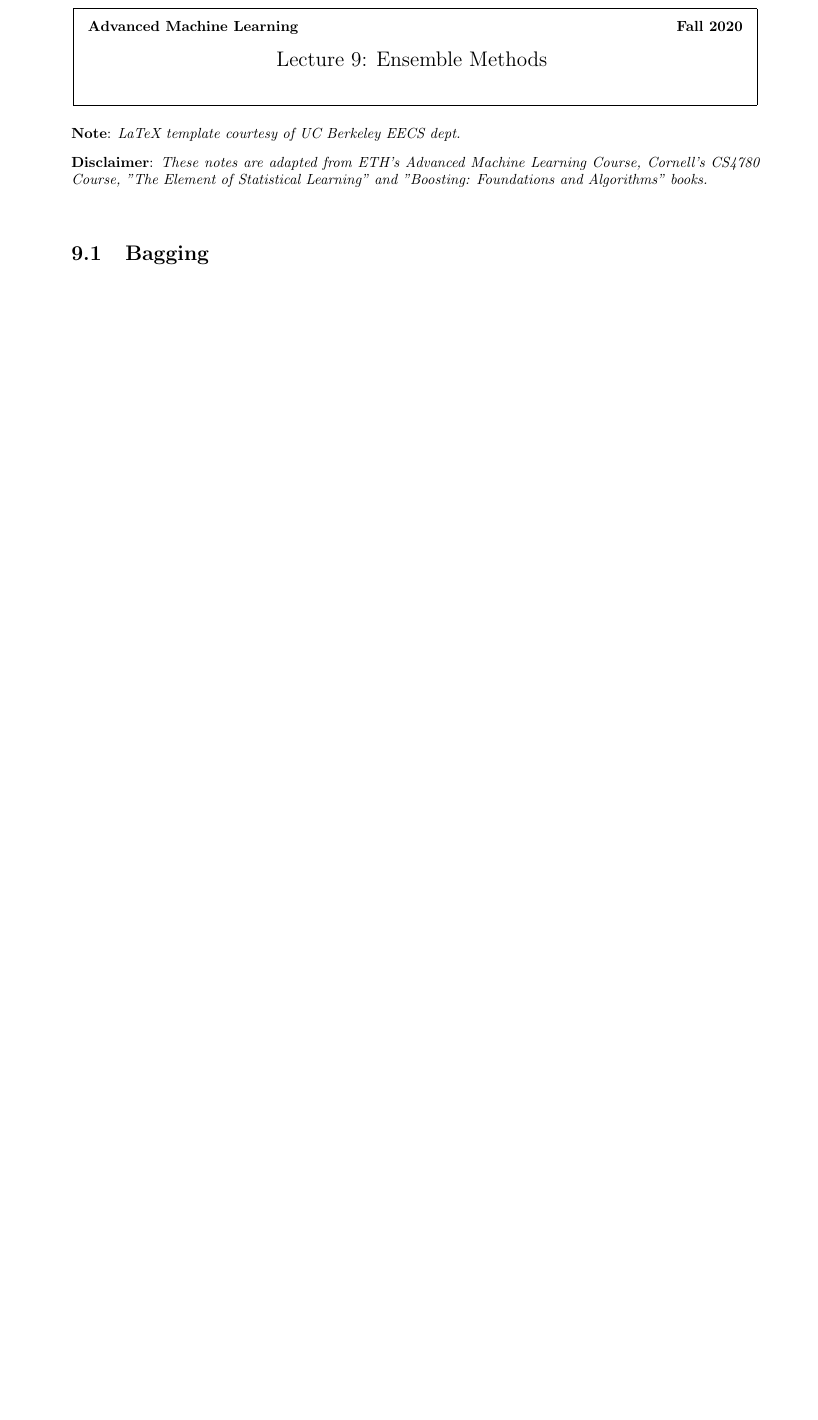
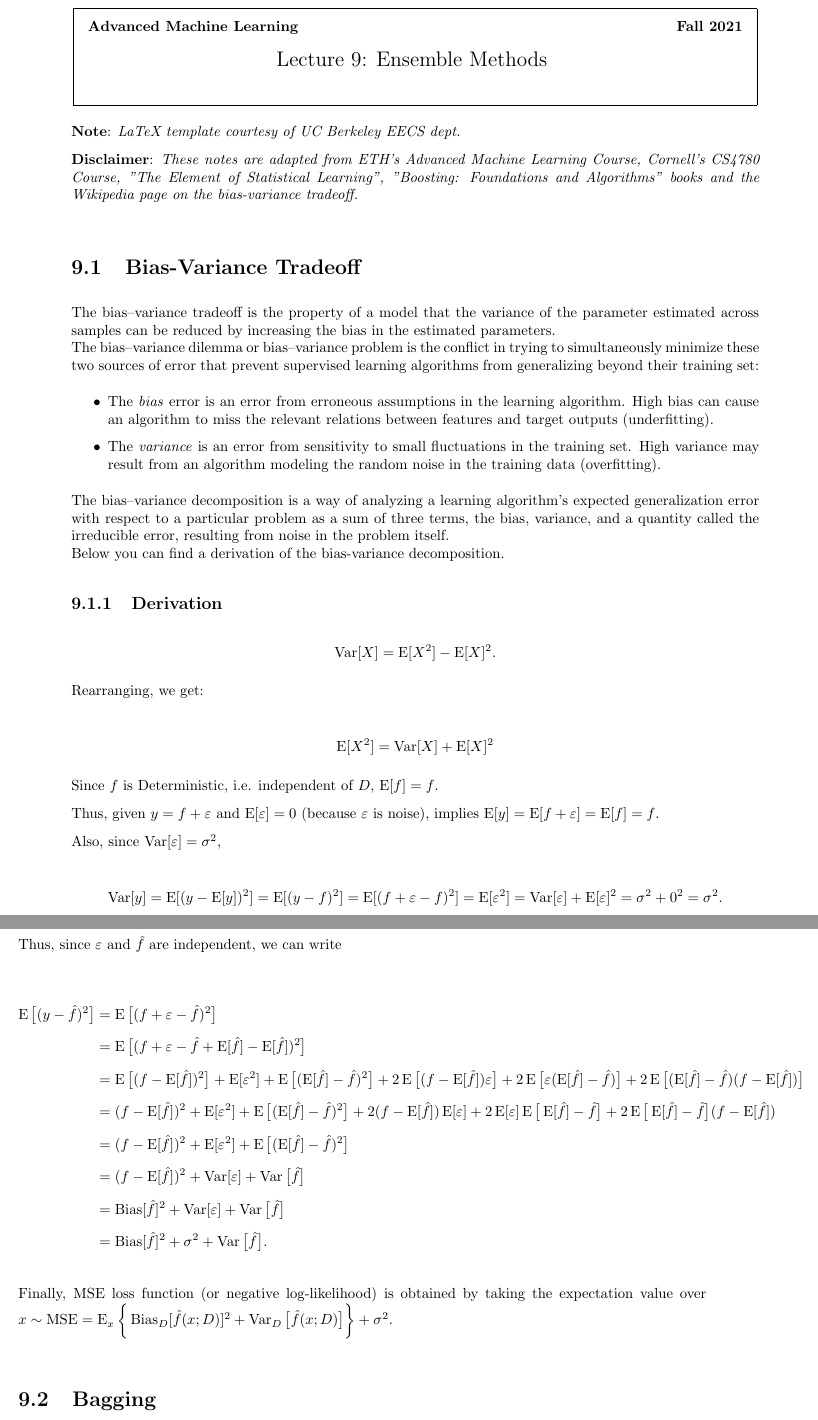
Before and after one commit to pdebartol/aml-lecture-notes, a LaTeX document (L9_Ensemble_Methods.tex): part of page 1 of 9 before the commit and two parts of pages 1 and 2 of 11 after it, the two joined at a grey line, cut so that both start at the same text, the shorter picture padded with empty space. Compiled offline with pdfLaTeX.

Commit message:
Update L9_Ensemble_Methods.tex

```diff
--- a/L9_Ensemble_Methods.tex
+++ b/L9_Ensemble_Methods.tex
@@ -42,7 +42,7 @@
    \framebox{
       \vbox{\vspace{2mm}
     \hbox to 6.28in { {\bf Advanced Machine Learning
-	\hfill Fall 2020} }
+	\hfill Fall 2021} }
        \vspace{4mm}
        \hbox to 6.28in { {\Large \hfill Lecture #1: #2  \hfill} }
        \vspace{2mm}
@@ -54,7 +54,7 @@
 
    {\bf Note}: {\it LaTeX template courtesy of UC Berkeley EECS dept.}
 
-   {\bf Disclaimer}: {\it These notes are adapted from ETH's Advanced Machine Learning Course, Cornell's CS4780 Course, "The Element of Statistical Learning" and "Boosting: Foundations and Algorithms" books.}
+   {\bf Disclaimer}: {\it These notes are adapted from ETH's Advanced Machine Learning Course, Cornell's CS4780 Course, "The Element of Statistical Learning", "Boosting: Foundations and Algorithms" books and the Wikipedia page on the bias-variance tradeoff.}
    \vspace*{4mm}
 }
 %
@@ -104,6 +104,64 @@
 % macros follow.
 %**** IN GENERAL, BE BRIEF. LONG SCRIBE NOTES, NO MATTER HOW WELL WRITTEN,
 %**** ARE NEVER READ BY ANYBODY.
+
+
+\section{Bias-Variance Tradeoff}
+The bias–variance tradeoff is the property of a model that the variance of the parameter estimated across samples can be reduced by increasing the bias in the estimated parameters.\\ The bias–variance dilemma or bias–variance problem is the conflict in trying to simultaneously minimize these two sources of error that prevent supervised learning algorithms from generalizing beyond their training set:
+\begin{itemize}
+    \item The \textit{bias} error is an error from erroneous assumptions in the learning algorithm. High bias can cause an algorithm to miss the relevant relations between features and target outputs (underfitting).
+    \item The \textit{variance} is an error from sensitivity to small fluctuations in the training set. High variance may result from an algorithm modeling the random noise in the training data (overfitting).
+\end{itemize}
+The bias–variance decomposition is a way of analyzing a learning algorithm's expected generalization error with respect to a particular problem as a sum of three terms, the bias, variance, and a quantity called the irreducible error, resulting from noise in the problem itself.\\
+Below you can find a derivation of the bias-variance decomposition.
+\subsection{Derivation}
+
+
+\begin{align*}
+    \operatorname{Var}[X] = \operatorname{E}[X^2] - \operatorname{E}[X]^2.
+\end{align*}
+
+Rearranging, we get:
+
+\begin{align*}
+    \operatorname{E}[X^2] = \operatorname{Var}[X] + \operatorname{E}[X]^2
+\end{align*}
+
+Since $f$ is Deterministic, i.e. independent of $D$, $\operatorname{E}[f] = f$.
+
+Thus, given $y = f + \varepsilon$ and $\operatorname{E}[\varepsilon] = 0$ (because $\varepsilon$ is noise), implies $\operatorname{E}[y] = \operatorname{E}[f + \varepsilon] = \operatorname{E}[f] = f$.
+
+Also, since $\operatorname{Var}[\varepsilon] = \sigma^2$,
+
+\begin{align*}
+    \operatorname{Var}[y] = \operatorname{E}[(y - \operatorname{E}[y])^2] = \operatorname{E}[(y - f)^2] = \operatorname{E}[(f + \varepsilon - f)^2] = \operatorname{E}[\varepsilon^2] = \operatorname{Var}[\varepsilon] + \operatorname{E}[\varepsilon]^2  = \sigma^2 + 0^2 = \sigma^2.
+\end{align*}
+
+
+Thus, since $\varepsilon$ and $\hat{f}$ are independent, we can write
+
+
+\begin{align*}
+\operatorname{E}\big[(y - \hat{f})^2\big]
+ & = \operatorname{E}\big[(f+\varepsilon  - \hat{f} )^2\big] \\[5pt]
+ & = \operatorname{E}\big[(f+\varepsilon  - \hat{f} +\operatorname{E}[\hat{f}]-\operatorname{E}[\hat{f}])^2\big] \\[5pt]
+ & = \operatorname{E}\big[(f-\operatorname{E}[\hat{f}])^2\big]+\operatorname{E}[\varepsilon^2]+\operatorname{E}\big[(\operatorname{E}[\hat{f}]- \hat{f})^2\big]
++2\operatorname{E}\big[(f-\operatorname{E}[\hat{f}])\varepsilon\big]
++2\operatorname{E}\big[\varepsilon(\operatorname{E}[\hat{f}]- \hat{f})\big]
++2\operatorname{E}\big[(\operatorname{E}[\hat{f}]- \hat{f})(f-\operatorname{E}[\hat{f}])\big] \\[5pt]
+ & = (f-\operatorname{E}[\hat{f}])^2+\operatorname{E}[\varepsilon^2]+\operatorname{E}\big[(\operatorname{E}[\hat{f}]- \hat{f})^2\big]
++2(f-\operatorname{E}[\hat{f}])\operatorname{E}[\varepsilon]
++2\operatorname{E}[\varepsilon]\operatorname{E}\big[\operatorname{E}[\hat{f}]- \hat{f}\big]
++2\operatorname{E}\big[\operatorname{E}[\hat{f}]- \hat{f}\big](f-\operatorname{E}[\hat{f}]) \\[5pt]
+ & = (f-\operatorname{E}[\hat{f}])^2+\operatorname{E}[\varepsilon^2]+\operatorname{E}\big[(\operatorname{E}[\hat{f}]- \hat{f})^2\big]\\[5pt]
+ & = (f-\operatorname{E}[\hat{f}])^2+\operatorname{Var}[\varepsilon]+\operatorname{Var}\big[\hat{f}\big]\\[5pt]
+ & = \operatorname{Bias}[\hat{f}]^2+\operatorname{Var}[\varepsilon]+\operatorname{Var}\big[\hat{f}\big]\\[5pt]
+ & = \operatorname{Bias}[\hat{f}]^2+\sigma^2+\operatorname{Var}\big[\hat{f}\big].
+\end{align*}
+
+
+Finally, MSE loss function (or negative log-likelihood) is obtained by taking the expectation value over $x\sim
+\text{MSE} = \operatorname{E}_x\bigg\{\operatorname{Bias}_D[\hat{f}(x;D)]^2+\operatorname{Var}_D\big[\hat{f}(x;D)\big]\bigg\} + \sigma^2.$
 
 
 \section{Bagging} % Don't be this informal in your notes!
```
